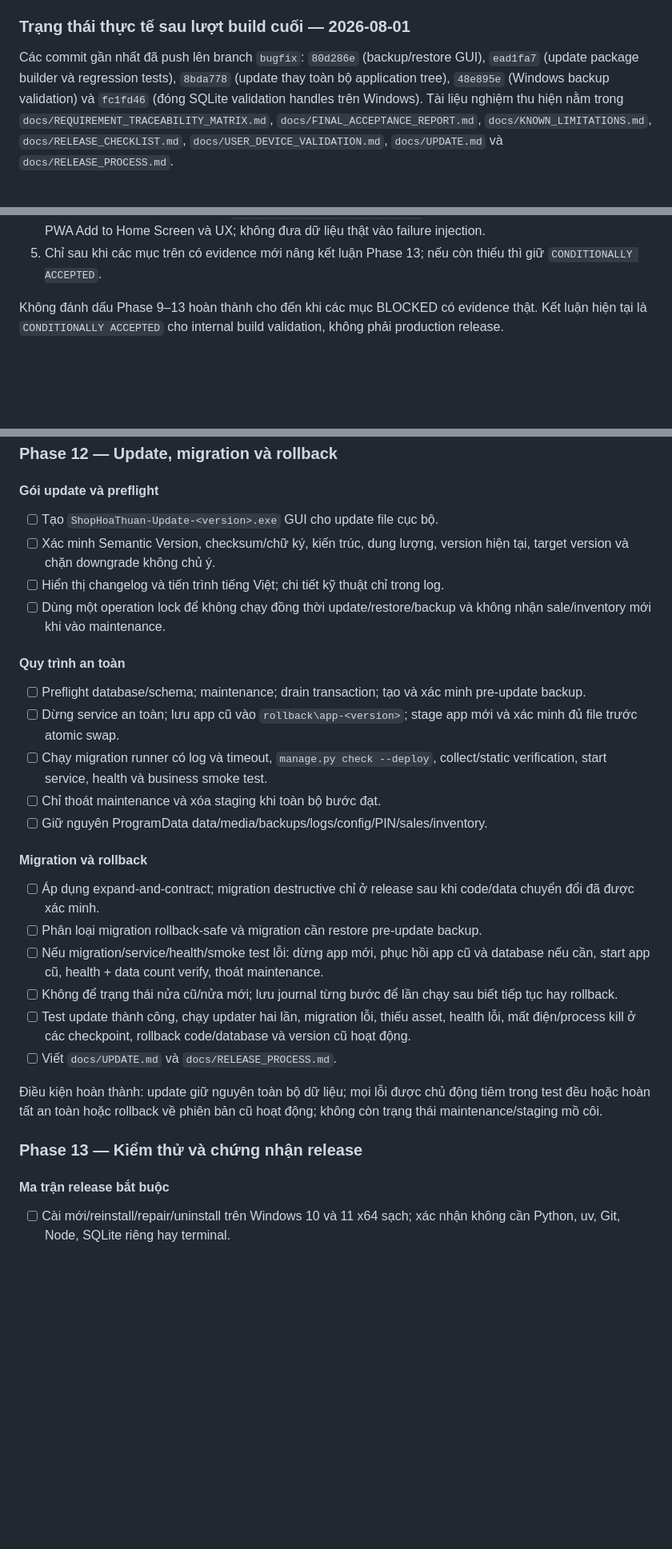
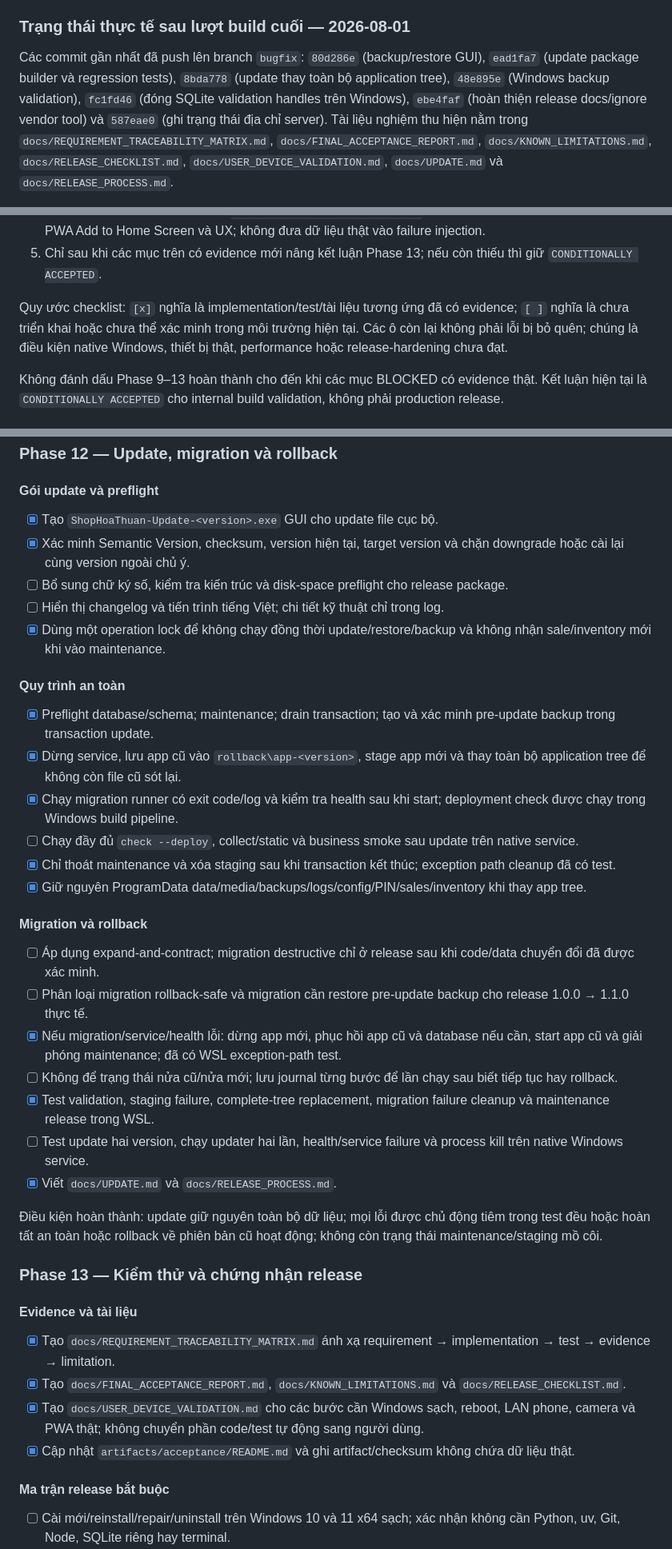
Before and after one commit to datphan3201/shop-hoa-thuan, a Markdown page: PROGRESS.md, 3 parts joined by grey strips. Shown at 80% size. Rendered like a GitHub page; blank space fills up the shorter version.

```diff
--- a/PROGRESS.md
+++ b/PROGRESS.md
@@ -31,7 +31,8 @@ Cập nhật gần nhất: 2026-08-01
 
 Các commit gần nhất đã push lên branch `bugfix`: `80d286e` (backup/restore GUI), `ead1fa7`
 (update package builder và regression tests), `8bda778` (update thay toàn bộ application tree),
-`48e895e` (Windows backup validation) và `fc1fd46` (đóng SQLite validation handles trên Windows).
+`48e895e` (Windows backup validation), `fc1fd46` (đóng SQLite validation handles trên Windows),
+`ebe4faf` (hoàn thiện release docs/ignore vendor tool) và `587eae0` (ghi trạng thái địa chỉ server).
 Tài liệu nghiệm thu hiện nằm trong `docs/REQUIREMENT_TRACEABILITY_MATRIX.md`,
 `docs/FINAL_ACCEPTANCE_REPORT.md`, `docs/KNOWN_LIMITATIONS.md`,
 `docs/RELEASE_CHECKLIST.md`, `docs/USER_DEVICE_VALIDATION.md`, `docs/UPDATE.md` và
@@ -96,6 +97,11 @@ Windows test evidence sau build cuối:
    camera, viewport, PWA Add to Home Screen và UX; không đưa dữ liệu thật vào failure injection.
 5. Chỉ sau khi các mục trên có evidence mới nâng kết luận Phase 13; nếu còn thiếu thì giữ
    `CONDITIONALLY ACCEPTED`.
+
+Quy ước checklist: `[x]` nghĩa là implementation/test/tài liệu tương ứng đã có evidence;
+`[ ]` nghĩa là chưa triển khai hoặc chưa thể xác minh trong môi trường hiện tại. Các ô còn lại
+không phải lỗi bị bỏ quên; chúng là điều kiện native Windows, thiết bị thật, performance hoặc
+release-hardening chưa đạt.
 
 Không đánh dấu Phase 9–13 hoàn thành cho đến khi các mục BLOCKED có evidence thật. Kết luận hiện
 tại là `CONDITIONALLY ACCEPTED` cho internal build validation, không phải production release.
@@ -586,42 +593,58 @@ trước restore.
 
 #### Gói update và preflight
 
-- [ ] Tạo `ShopHoaThuan-Update-<version>.exe` GUI cho update file cục bộ.
-- [ ] Xác minh Semantic Version, checksum/chữ ký, kiến trúc, dung lượng, version hiện tại,
-  target version và chặn downgrade không chủ ý.
+- [x] Tạo `ShopHoaThuan-Update-<version>.exe` GUI cho update file cục bộ.
+- [x] Xác minh Semantic Version, checksum, version hiện tại, target version và chặn downgrade
+  hoặc cài lại cùng version ngoài chủ ý.
+- [ ] Bổ sung chữ ký số, kiểm tra kiến trúc và disk-space preflight cho release package.
 - [ ] Hiển thị changelog và tiến trình tiếng Việt; chi tiết kỹ thuật chỉ trong log.
-- [ ] Dùng một operation lock để không chạy đồng thời update/restore/backup và không nhận
+- [x] Dùng một operation lock để không chạy đồng thời update/restore/backup và không nhận
   sale/inventory mới khi vào maintenance.
 
 #### Quy trình an toàn
 
-- [ ] Preflight database/schema; maintenance; drain transaction; tạo và xác minh
-  pre-update backup.
-- [ ] Dừng service an toàn; lưu app cũ vào `rollback\app-<version>`; stage app mới và xác
-  minh đủ file trước atomic swap.
-- [ ] Chạy migration runner có log và timeout, `manage.py check --deploy`, collect/static
-  verification, start service, health và business smoke test.
-- [ ] Chỉ thoát maintenance và xóa staging khi toàn bộ bước đạt.
-- [ ] Giữ nguyên ProgramData data/media/backups/logs/config/PIN/sales/inventory.
+- [x] Preflight database/schema; maintenance; drain transaction; tạo và xác minh pre-update
+  backup trong transaction update.
+- [x] Dừng service, lưu app cũ vào `rollback\app-<version>`, stage app mới và thay toàn bộ
+  application tree để không còn file cũ sót lại.
+- [x] Chạy migration runner có exit code/log và kiểm tra health sau khi start; deployment check
+  được chạy trong Windows build pipeline.
+- [ ] Chạy đầy đủ `check --deploy`, collect/static và business smoke sau update trên native service.
+- [x] Chỉ thoát maintenance và xóa staging sau khi transaction kết thúc; exception path cleanup
+  đã có test.
+- [x] Giữ nguyên ProgramData data/media/backups/logs/config/PIN/sales/inventory khi thay app tree.
 
 #### Migration và rollback
 
 - [ ] Áp dụng expand-and-contract; migration destructive chỉ ở release sau khi code/data
   chuyển đổi đã được xác minh.
-- [ ] Phân loại migration rollback-safe và migration cần restore pre-update backup.
-- [ ] Nếu migration/service/health/smoke test lỗi: dừng app mới, phục hồi app cũ và database
-  nếu cần, start app cũ, health + data count verify, thoát maintenance.
+- [ ] Phân loại migration rollback-safe và migration cần restore pre-update backup cho release
+  1.0.0 → 1.1.0 thực tế.
+- [x] Nếu migration/service/health lỗi: dừng app mới, phục hồi app cũ và database nếu cần,
+  start app cũ và giải phóng maintenance; đã có WSL exception-path test.
 - [ ] Không để trạng thái nửa cũ/nửa mới; lưu journal từng bước để lần chạy sau biết tiếp
   tục hay rollback.
-- [ ] Test update thành công, chạy updater hai lần, migration lỗi, thiếu asset, health lỗi,
-  mất điện/process kill ở các checkpoint, rollback code/database và version cũ hoạt động.
-- [ ] Viết `docs/UPDATE.md` và `docs/RELEASE_PROCESS.md`.
+- [x] Test validation, staging failure, complete-tree replacement, migration failure cleanup và
+  maintenance release trong WSL.
+- [ ] Test update hai version, chạy updater hai lần, health/service failure và process kill trên
+  native Windows service.
+- [x] Viết `docs/UPDATE.md` và `docs/RELEASE_PROCESS.md`.
 
 Điều kiện hoàn thành: update giữ nguyên toàn bộ dữ liệu; mọi lỗi được chủ động tiêm trong
 test đều hoặc hoàn tất an toàn hoặc rollback về phiên bản cũ hoạt động; không còn trạng thái
 maintenance/staging mồ côi.
 
 ### Phase 13 — Kiểm thử và chứng nhận release
+
+#### Evidence và tài liệu
+
+- [x] Tạo `docs/REQUIREMENT_TRACEABILITY_MATRIX.md` ánh xạ requirement → implementation → test
+  → evidence → limitation.
+- [x] Tạo `docs/FINAL_ACCEPTANCE_REPORT.md`, `docs/KNOWN_LIMITATIONS.md` và
+  `docs/RELEASE_CHECKLIST.md`.
+- [x] Tạo `docs/USER_DEVICE_VALIDATION.md` cho các bước cần Windows sạch, reboot, LAN phone,
+  camera và PWA thật; không chuyển phần code/test tự động sang người dùng.
+- [x] Cập nhật `artifacts/acceptance/README.md` và ghi artifact/checksum không chứa dữ liệu thật.
 
 #### Ma trận release bắt buộc
 
```
Also changed, not shown: other parts of PROGRESS.md (+57 -56 lines).
